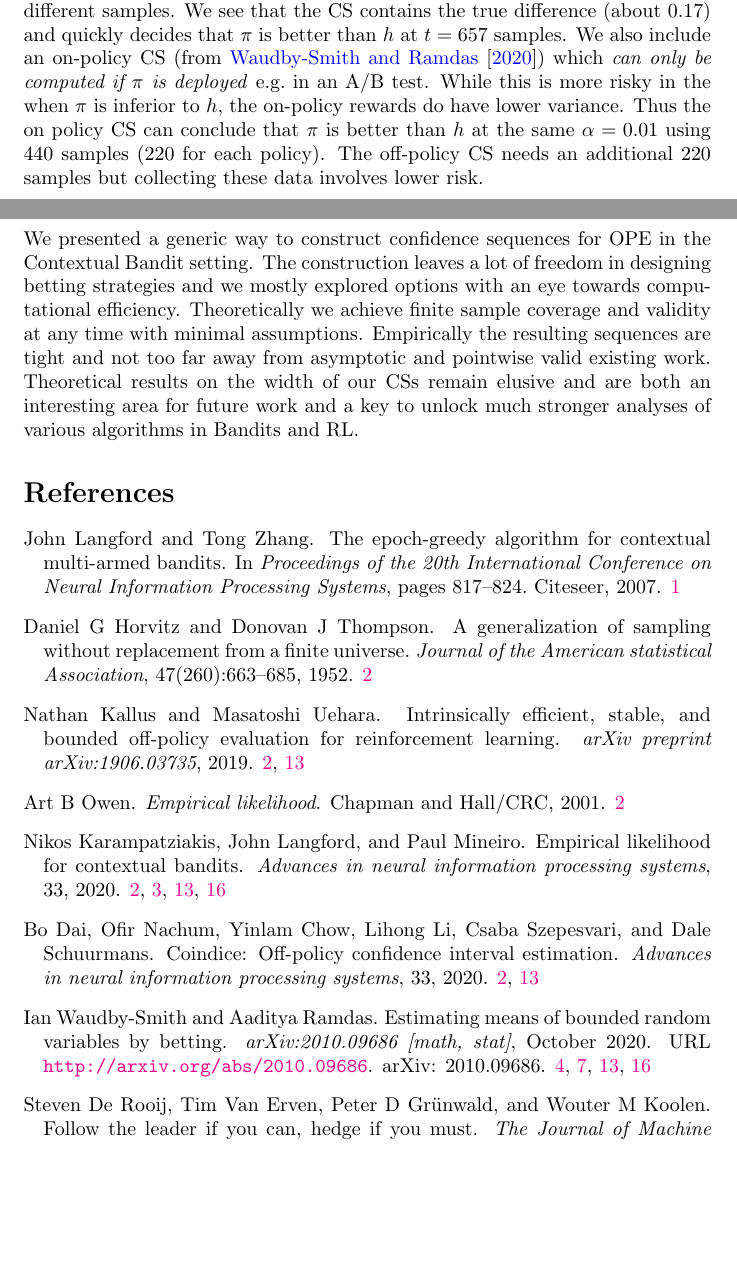
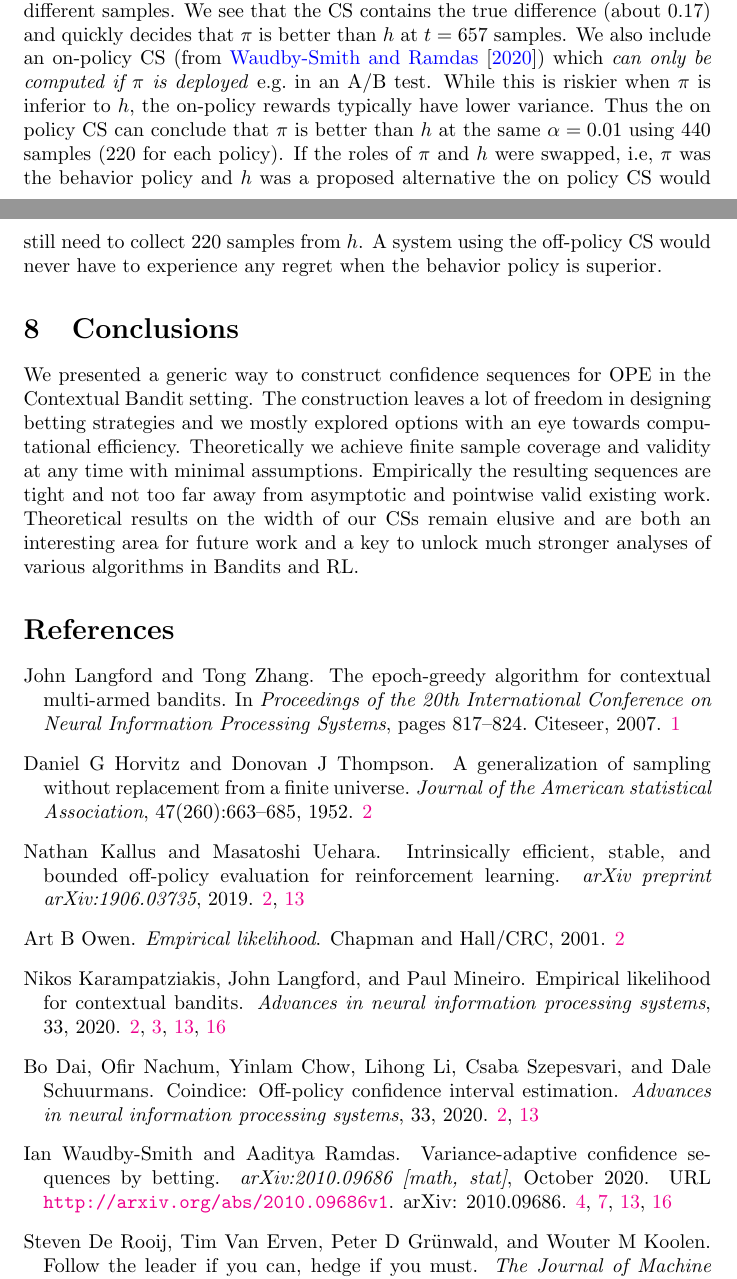
Before and after one commit to n17s/off-policy-confidence-sequences, a LaTeX paper (main.tex, which reads opecs.bib, opecs.tex): two parts of pages 16 and 17 of 27, joined at a grey line, cut so that both start at the same text, the shorter picture padded with empty space. Compiled offline with pdfLaTeX.

Commit message:
main ready

```diff
--- a/opecs.bib
+++ b/opecs.bib
@@ -1,6 +1,6 @@
 @article{waudby-smith_variance-adaptive_2020,
-	title = {Estimating means of bounded random variables by betting},
-	url = {http://arxiv.org/abs/2010.09686},
+	title = {Variance-adaptive confidence sequences by betting},
+	url = {http://arxiv.org/abs/2010.09686v1},
 	urldate = {2020-11-05},
 	journal = {arXiv:2010.09686 [math, stat]},
 	author = {Waudby-Smith, Ian and Ramdas, Aaditya},
--- a/opecs.tex
+++ b/opecs.tex
@@ -856,14 +856,18 @@ CS contains the true difference (about 0.17) and quickly
 decides that $\pi$ is better than $h$ at $t=657$ samples.
 We also include an on-policy CS (from \cite{waudby-smith_variance-adaptive_2020}) which
 \emph{can only be computed if $\pi$ is deployed}
-e.g.\ in an A/B test. While this is more risky in the
+e.g.\ in an A/B test. While this is riskier
 when $\pi$ is inferior to $h$, the on-policy rewards
-do have lower variance. Thus the on policy CS can
+typically have lower variance. Thus the on policy CS can
 conclude that $\pi$ is better than $h$ at the
 same $\alpha=0.01$ using 440 samples
-(220 for each policy). The off-policy CS needs an
-additional 220 samples but collecting these data
-involves lower risk.
+(220 for each policy). If the roles of
+$\pi$ and $h$ were swapped, i.e,\ $\pi$ was the
+behavior policy and $h$ was a proposed alternative
+the on policy CS would still need to collect 220
+samples from $h$. A system using the off-policy CS
+would never have to experience any regret when
+the behavior policy is superior.
 
 
 \section{Conclusions}
```
Also changed, not shown: opecs.bib (11 more changed lines), opecs.tex (6 more changed lines).
